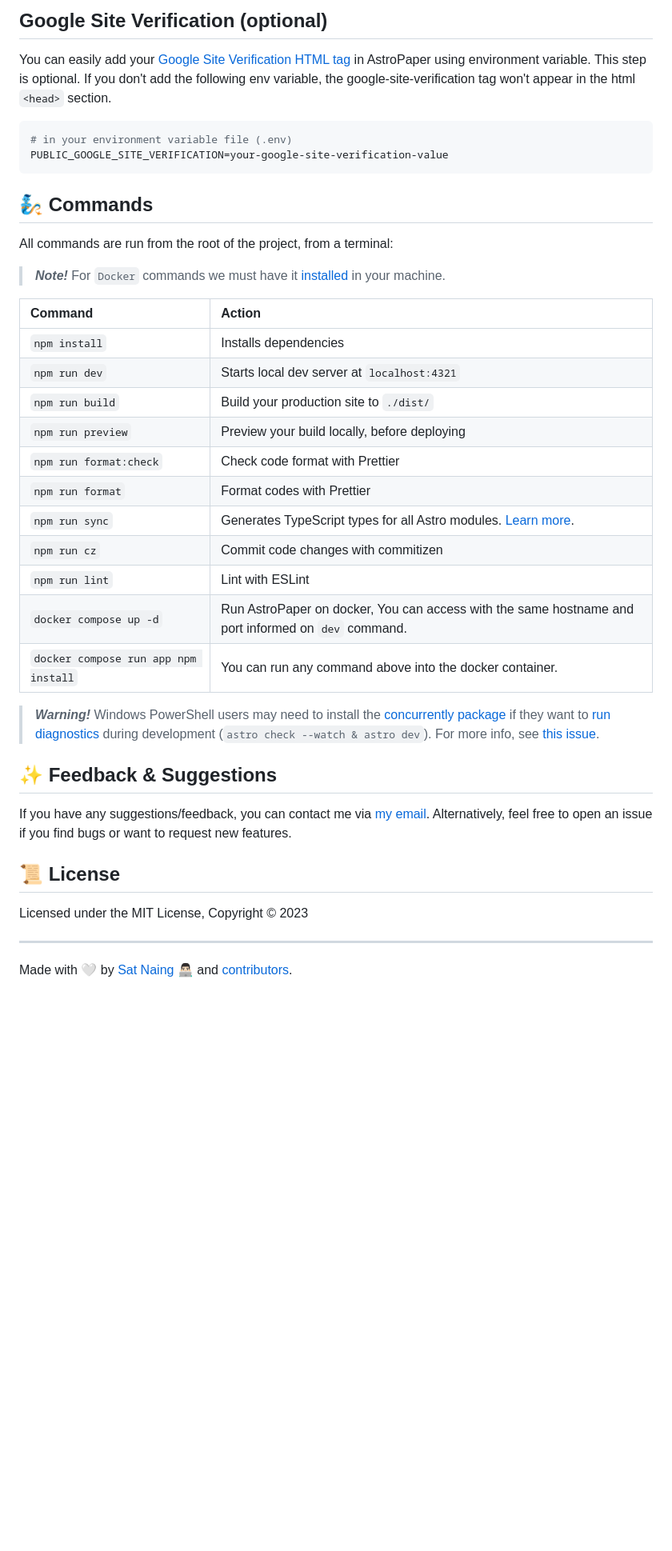
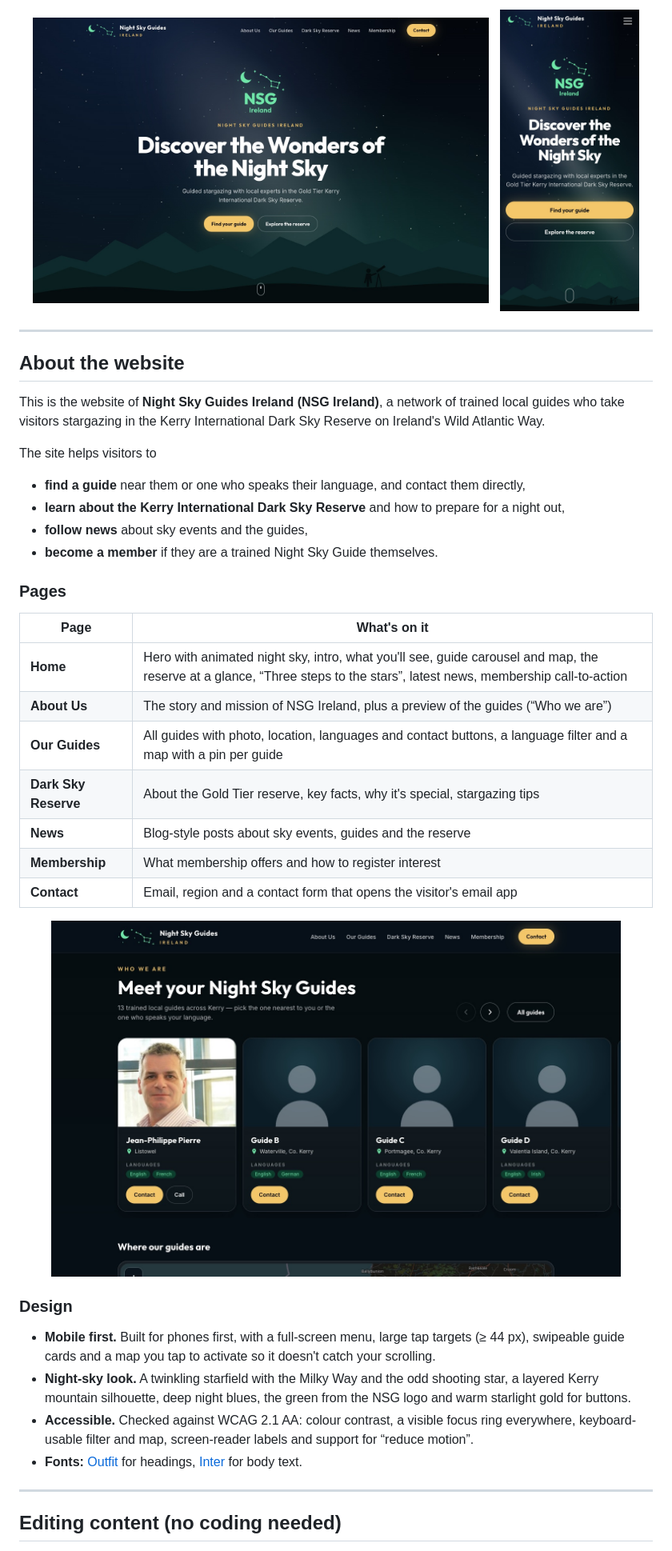
Before and after one commit to alexsmoli/nsg-ireland, a Markdown page: README.md, the part around one of its changes. Shown at 80% size. GitHub-like rendering; pictures changed too: docs/screenshots/guides-desktop.jpg (added), docs/screenshots/home-desktop.jpg (added), docs/screenshots/home-mobile.jpg (added); blank space fills up the shorter version.

````diff
--- a/README.md
+++ b/README.md
@@ -117,42 +12,48 @@ yarn create astro --template satnaing/astro-paper
-## Google Site Verification (optional)
-
-You can easily add your [Google Site Verification HTML tag](https://support.google.com/webmasters/answer/9008080#meta_tag_verification&zippy=%2Chtml-tag) in AstroPaper using environment variable. This step is optional. If you don't add the following env variable, the google-site-verification tag won't appear in the html `<head>` section.
-
-```bash
-# in your environment variable file (.env)
-PUBLIC_GOOGLE_SITE_VERIFICATION=your-google-site-verification-value
-```
-
-## 🧞 Commands
-
-All commands are run from the root of the project, from a terminal:
-
-> **_Note!_** For `Docker` commands we must have it [installed](https://docs.docker.com/engine/install/) in your machine.
-
-| Command                              | Action                                                                                                                           |
-| :----------------------------------- | :------------------------------------------------------------------------------------------------------------------------------- |
-| `npm install`                        | Installs dependencies                                                                                                            |
-| `npm run dev`                        | Starts local dev server at `localhost:4321`                                                                                      |
-| `npm run build`                      | Build your production site to `./dist/`                                                                                          |
-| `npm run preview`                    | Preview your build locally, before deploying                                                                                     |
-| `npm run format:check`               | Check code format with Prettier                                                                                                  |
-| `npm run format`                     | Format codes with Prettier                                                                                                       |
-| `npm run sync`                       | Generates TypeScript types for all Astro modules. [Learn more](https://docs.astro.build/en/reference/cli-reference/#astro-sync). |
-| `npm run cz`                         | Commit code changes with commitizen                                                                                              |
-| `npm run lint`                       | Lint with ESLint                                                                                                                 |
-| `docker compose up -d`               | Run AstroPaper on docker, You can access with the same hostname and port informed on `dev` command.                              |
-| `docker compose run app npm install` | You can run any command above into the docker container.                                                                         |
-
-> **_Warning!_** Windows PowerShell users may need to install the [concurrently package](https://www.npmjs.com/package/concurrently) if they want to [run diagnostics](https://docs.astro.build/en/reference/cli-reference/#astro-check) during development (`astro check --watch & astro dev`). For more info, see [this issue](https://github.com/satnaing/astro-paper/issues/113).
-
-## ✨ Feedback & Suggestions
-
-If you have any suggestions/feedback, you can contact me via [my email](mailto:contact@satnaing.dev). Alternatively, feel free to open an issue if you find bugs or want to request new features.
-
-## 📜 License
-
-Licensed under the MIT License, Copyright © 2023
+<p align="center">
+  <img src="docs/screenshots/home-desktop.jpg" alt="Homepage on desktop: animated starfield, NSG Ireland logo and the headline “Discover the Wonders of the Night Sky” above a Kerry mountain silhouette" width="72%" />
+  &nbsp;
+  <img src="docs/screenshots/home-mobile.jpg" alt="The same homepage on a phone, with full-width buttons" width="22%" />
+</p>
 
 ---
 
-Made with 🤍 by [Sat Naing](https://satnaing.dev) 👨🏻‍💻 and [contributors](https://github.com/satnaing/astro-paper/graphs/contributors).
+## About the website
+
+This is the website of **Night Sky Guides Ireland (NSG Ireland)**, a network of trained local
+guides who take visitors stargazing in the Kerry International Dark Sky Reserve on Ireland's
+Wild Atlantic Way.
+
+The site helps visitors to
+
+- **find a guide** near them or one who speaks their language, and contact them directly,
+- **learn about the Kerry International Dark Sky Reserve** and how to prepare for a night out,
+- **follow news** about sky events and the guides,
+- **become a member** if they are a trained Night Sky Guide themselves.
+
+### Pages
+
+| Page                 | What's on it                                                                                                                                                              |
+| -------------------- | ------------------------------------------------------------------------------------------------------------------------------------------------------------------------- |
+| **Home**             | Hero with animated night sky, intro, what you'll see, guide carousel and map, the reserve at a glance, “Three steps to the stars”, latest news, membership call-to-action |
+| **About Us**         | The story and mission of NSG Ireland, plus a preview of the guides (“Who we are”)                                                                                         |
+| **Our Guides**       | All guides with photo, location, languages and contact buttons, a language filter and a map with a pin per guide                                                          |
+| **Dark Sky Reserve** | About the Gold Tier reserve, key facts, why it's special, stargazing tips                                                                                                 |
+| **News**             | Blog-style posts about sky events, guides and the reserve                                                                                                                 |
+| **Membership**       | What membership offers and how to register interest                                                                                                                       |
+| **Contact**          | Email, region and a contact form that opens the visitor's email app                                                                                                       |
+
+<p align="center">
+  <img src="docs/screenshots/guides-desktop.jpg" alt="Guide section: guide cards with photo or silhouette, location, language tags and contact buttons, with carousel arrows" width="90%" />
+</p>
+
+### Design
+
+- **Mobile first.** Built for phones first, with a full-screen menu, large tap targets (≥ 44 px), swipeable guide cards and a map you tap to activate so it doesn't catch your scrolling.
+- **Night-sky look.** A twinkling starfield with the Milky Way and the odd shooting star, a layered Kerry mountain silhouette, deep night blues, the green from the NSG logo and warm starlight gold for buttons.
+- **Accessible.** Checked against WCAG 2.1 AA: colour contrast, a visible focus ring everywhere, keyboard-usable filter and map, screen-reader labels and support for “reduce motion”.
+- **Fonts:** [Outfit](https://fonts.google.com/specimen/Outfit) for headings, [Inter](https://fonts.google.com/specimen/Inter) for body text.
+
+---
+
+## Editing content (no coding needed)
+
````
Also changed, not shown: other parts of README.md (+99 -111 lines).
